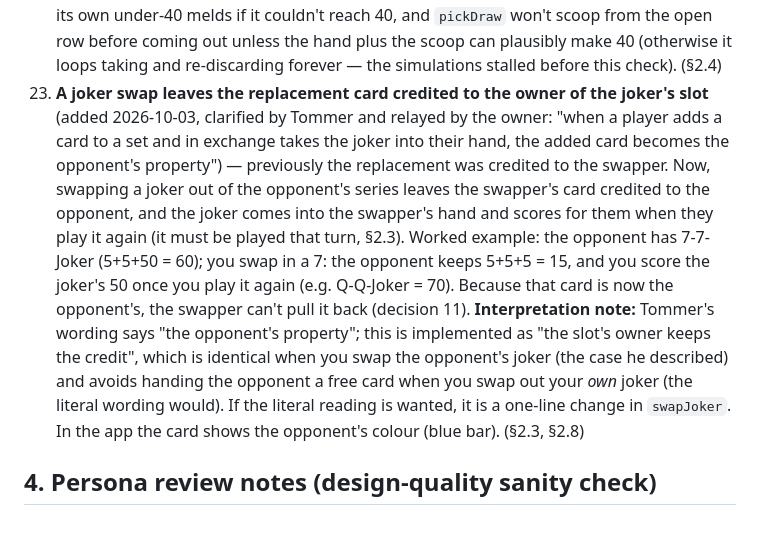
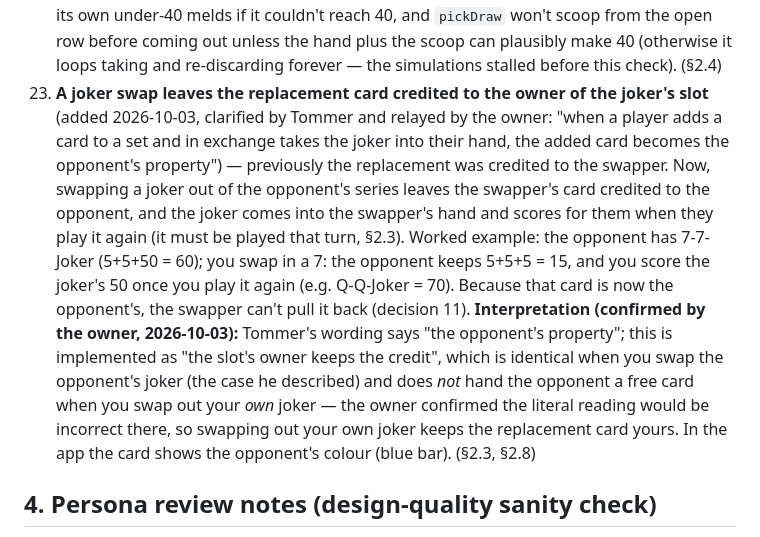
Before and after one commit to JJJeroen/CascadeSevens, a Markdown page: DESIGN.md, the part around the change. Rendered like a GitHub page.

Commit message:
docs: decision 23 interpretation confirmed (own-joker swap keeps the card yours)
The owner confirmed that the literal reading of Tommer's wording is incorrect
for swapping out your own joker; the slot owner keeps the credit.

Co-Authored-By: Claude Sonnet 5.5 <noreply@anthropic.com>

```diff
--- a/DESIGN.md
+++ b/DESIGN.md
@@ -163,7 +163,7 @@ These were unspecified in the original rules and were decided explicitly, since
     - A library (SortableJS) was considered for just the hand-reorder piece and rejected: the hold-or-lift fix already solves the scroll-conflict problem, and a reorder-only library doesn't compose with dragging *out* of the hand to a different target type (a meld, the row) — it would still leave the harder half hand-written while risking two pointer-event systems competing for the same elements. (§7 roadmap phase 2+)
 21. **The four-of-a-kind instant-come-out route is removed; come-out is score-threshold-only (40+ points)** (added 2026-09-29, requested by Tommer and relayed by the user) — a four-of-a-kind used to satisfy come-out on its own regardless of point value (e.g. four 2s = only 20 points but still qualified). This has been part of the base rules since the original §2.4 draft, not a later addition, so removing it is a genuine reversal, not a bug fix. Four-of-a-kind sets are still entirely legal melds — they just score and count toward the 40-point bar like any other set, with no special shortcut. `isFourOfAKind` (previously threaded from `tryAsSet` through `MeldSelectionCheck` solely to feed this check) is removed as dead code — nothing else in the engine, AI, or UI ever read it. `ai.ts` needed no changes: it only reasons about `hasComeOut`/`comeOutAccum` generically and never special-cased four-of-a-kind. (§2.4)
 22. **Come-out needs 40+ within a single turn; under-40 melds can't be left on the table, and can be taken back** (added 2026-10-03, requested by Tommer via the owner after a playtest where the AI laid A-2-3 = 35 and it looked like it had come out) — supersedes decision 10's carry-over. Ending the turn (the discard) with melds laid this turn that total under 40 and no come-out is refused; the UI shows a popup ("You have to lay 40 or more") offering *Keep laying* or *Take back*. Take back returns this turn's pre-come-out melds to the hand and restores `pendingObligations` / `rowObligationCardId` / `lastDraw` to their state just before the first of them (so a row-pickup card owed this turn is owed again and may be discarded straight back, and "Undo pickup" works again). It is refused once the player has come out, or when nothing was laid. `comeOutAccum` therefore only ever holds the current turn's total and is 0 at every turn boundary. AI consequences: `takeTurn` takes back its own under-40 melds if it couldn't reach 40, and `pickDraw` won't scoop from the open row before coming out unless the hand plus the scoop can plausibly make 40 (otherwise it loops taking and re-discarding forever — the simulations stalled before this check). (§2.4)
-23. **A joker swap leaves the replacement card credited to the owner of the joker's slot** (added 2026-10-03, clarified by Tommer and relayed by the owner: "when a player adds a card to a set and in exchange takes the joker into their hand, the added card becomes the opponent's property") — previously the replacement was credited to the swapper. Now, swapping a joker out of the opponent's series leaves the swapper's card credited to the opponent, and the joker comes into the swapper's hand and scores for them when they play it again (it must be played that turn, §2.3). Worked example: the opponent has 7-7-Joker (5+5+50 = 60); you swap in a 7: the opponent keeps 5+5+5 = 15, and you score the joker's 50 once you play it again (e.g. Q-Q-Joker = 70). Because that card is now the opponent's, the swapper can't pull it back (decision 11). **Interpretation note:** Tommer's wording says "the opponent's property"; this is implemented as "the slot's owner keeps the credit", which is identical when you swap the opponent's joker (the case he described) and avoids handing the opponent a free card when you swap out your *own* joker (the literal wording would). If the literal reading is wanted, it is a one-line change in `swapJoker`. In the app the card shows the opponent's colour (blue bar). (§2.3, §2.8)
+23. **A joker swap leaves the replacement card credited to the owner of the joker's slot** (added 2026-10-03, clarified by Tommer and relayed by the owner: "when a player adds a card to a set and in exchange takes the joker into their hand, the added card becomes the opponent's property") — previously the replacement was credited to the swapper. Now, swapping a joker out of the opponent's series leaves the swapper's card credited to the opponent, and the joker comes into the swapper's hand and scores for them when they play it again (it must be played that turn, §2.3). Worked example: the opponent has 7-7-Joker (5+5+50 = 60); you swap in a 7: the opponent keeps 5+5+5 = 15, and you score the joker's 50 once you play it again (e.g. Q-Q-Joker = 70). Because that card is now the opponent's, the swapper can't pull it back (decision 11). **Interpretation (confirmed by the owner, 2026-10-03):** Tommer's wording says "the opponent's property"; this is implemented as "the slot's owner keeps the credit", which is identical when you swap the opponent's joker (the case he described) and does *not* hand the opponent a free card when you swap out your *own* joker — the owner confirmed the literal reading would be incorrect there, so swapping out your own joker keeps the replacement card yours. In the app the card shows the opponent's colour (blue bar). (§2.3, §2.8)
 
 ## 4. Persona review notes (design-quality sanity check)
 
```
